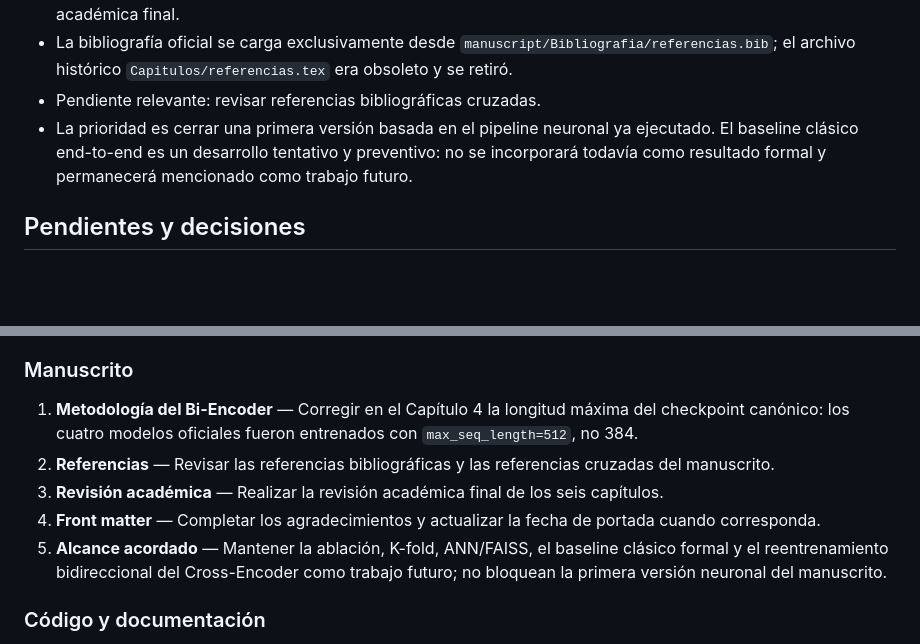
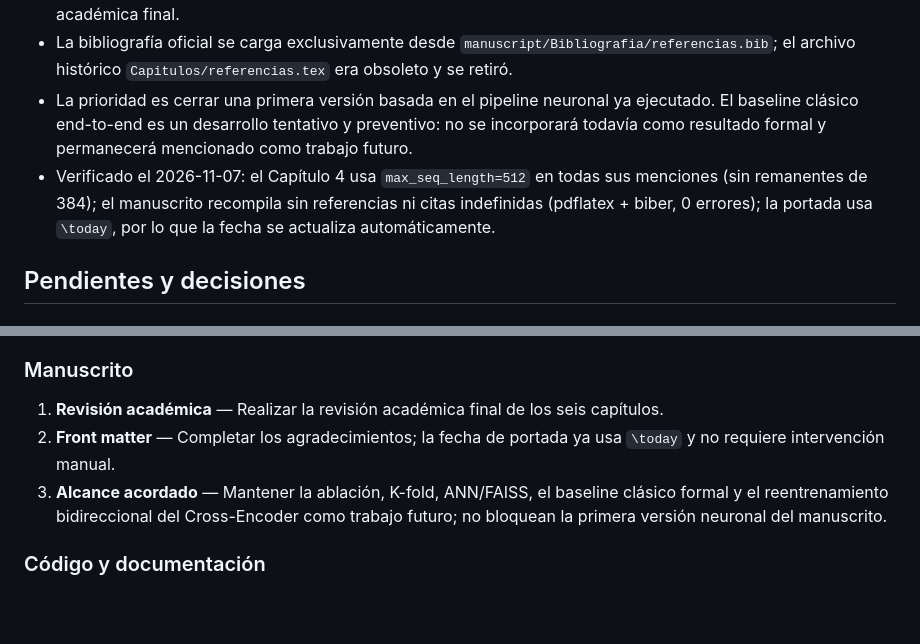
Before and after one commit to UzielLujan/entity-resolution-nlp, a Markdown page: MEMORY.md, 2 parts joined by grey strips. GitHub-like rendering; blank space fills up the shorter version.

Commit message:
docs: update project memory pending items

```diff
--- a/MEMORY.md
+++ b/MEMORY.md
@@ -44,8 +44,8 @@
 - Capítulo 5 (Resultados y Discusión): redactado; incluye resultados del experimento de serialización, recuperación, Cross-Encoder, UMAP y calibración.
 - Capítulo 6 (Conclusiones): redactado con contribuciones, límites, trabajo futuro y cierre; requiere revisión académica final.
 - La bibliografía oficial se carga exclusivamente desde `manuscript/Bibliografia/referencias.bib`; el archivo histórico `Capitulos/referencias.tex` era obsoleto y se retiró.
-- Pendiente relevante: revisar referencias bibliográficas cruzadas.
 - La prioridad es cerrar una primera versión basada en el pipeline neuronal ya ejecutado. El baseline clásico end-to-end es un desarrollo tentativo y preventivo: no se incorporará todavía como resultado formal y permanecerá mencionado como trabajo futuro.
+- Verificado el 2026-11-07: el Capítulo 4 usa `max_seq_length=512` en todas sus menciones (sin remanentes de 384); el manuscrito recompila sin referencias ni citas indefinidas (pdflatex + biber, 0 errores); la portada usa `\today`, por lo que la fecha se actualiza automáticamente.
 
 ## Pendientes y decisiones
 
@@ -57,11 +57,9 @@
 
 ### Manuscrito
 
-1. **Metodología del Bi-Encoder** — Corregir en el Capítulo 4 la longitud máxima del checkpoint canónico: los cuatro modelos oficiales fueron entrenados con `max_seq_length=512`, no 384.
-2. **Referencias** — Revisar las referencias bibliográficas y las referencias cruzadas del manuscrito.
-3. **Revisión académica** — Realizar la revisión académica final de los seis capítulos.
-4. **Front matter** — Completar los agradecimientos y actualizar la fecha de portada cuando corresponda.
-5. **Alcance acordado** — Mantener la ablación, K-fold, ANN/FAISS, el baseline clásico formal y el reentrenamiento bidireccional del Cross-Encoder como trabajo futuro; no bloquean la primera versión neuronal del manuscrito.
+1. **Revisión académica** — Realizar la revisión académica final de los seis capítulos.
+2. **Front matter** — Completar los agradecimientos; la fecha de portada ya usa `\today` y no requiere intervención manual.
+3. **Alcance acordado** — Mantener la ablación, K-fold, ANN/FAISS, el baseline clásico formal y el reentrenamiento bidireccional del Cross-Encoder como trabajo futuro; no bloquean la primera versión neuronal del manuscrito.
 
 ### Código y documentación
 
```
